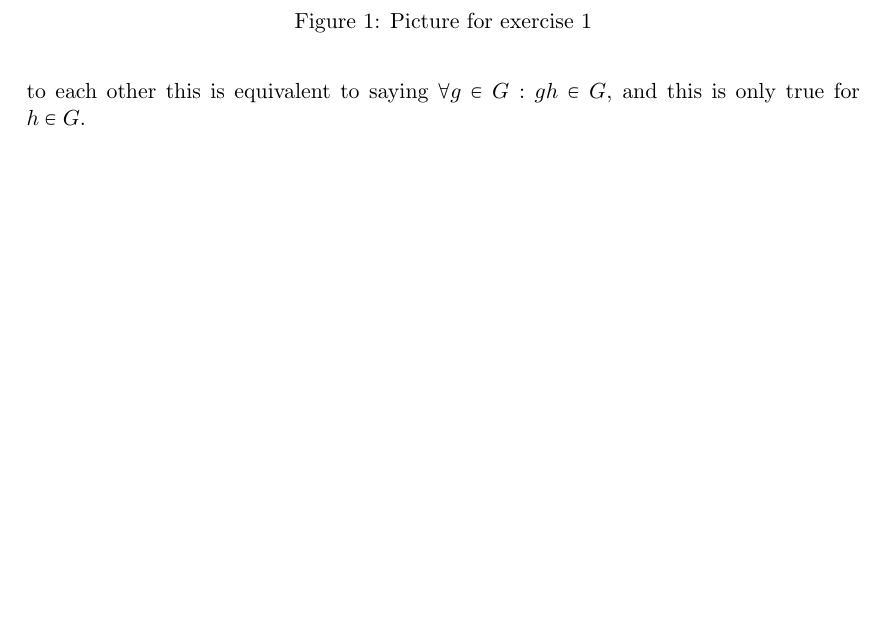
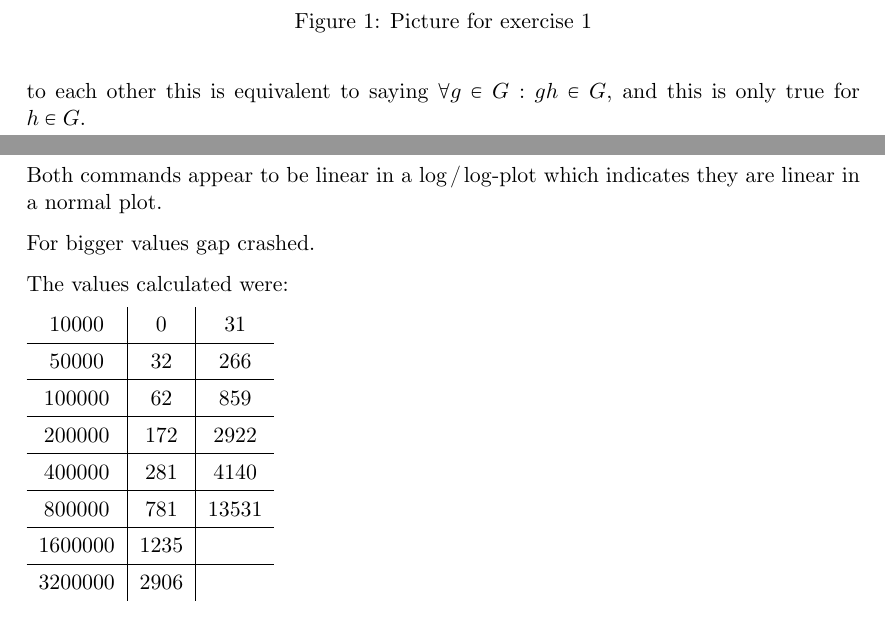
Before and after one commit to bjfranks/ComGruThe, a LaTeX document (5/root.tex, which reads 5/ex4.tex): part of page 2 of 5 before the commit and two parts of pages 2 and 5 of 5 after it, the two joined at a grey line, cut so that both start at the same text, the shorter picture padded with empty space. Compiled offline with pdfLaTeX.

Commit message:
Sheet 5 exercise 4

```diff
--- a/5/ex4.tex
+++ b/5/ex4.tex
@@ -1,3 +1,20 @@
 % !TeX root = root.tex
 % !TeX spellcheck = en_US
 \section{GAP-exercise}
+
+Both commands appear to be linear in a $\log/\log$-plot which indicates they are linear in a normal plot.
+
+For bigger values gap crashed.
+
+The values calculated were:
+
+\begin{tabular}{c|c|c}
+10000	&0		&31\\\hline
+50000	&32		&266\\\hline
+100000	&62		&859\\\hline
+200000	&172	&2922\\\hline
+400000	&281	&4140\\\hline
+800000	&781	&13531\\\hline
+1600000	&1235	&\\\hline
+3200000	&2906	&
+\end{tabular}
```
Also changed, not shown: 2 other files.
